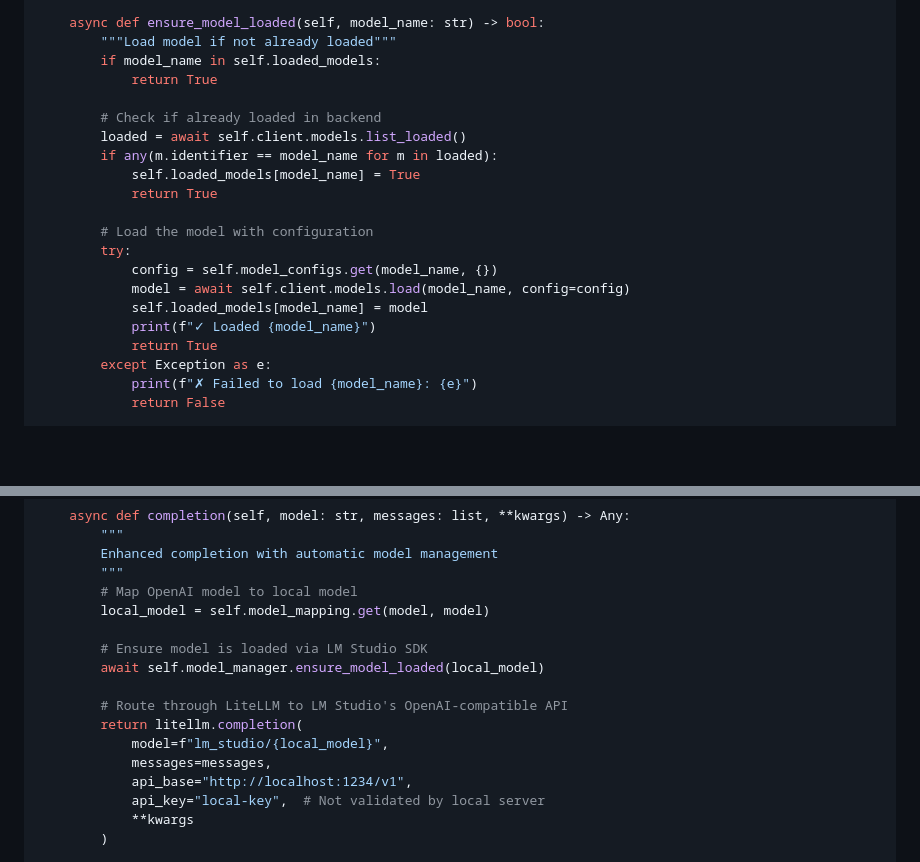
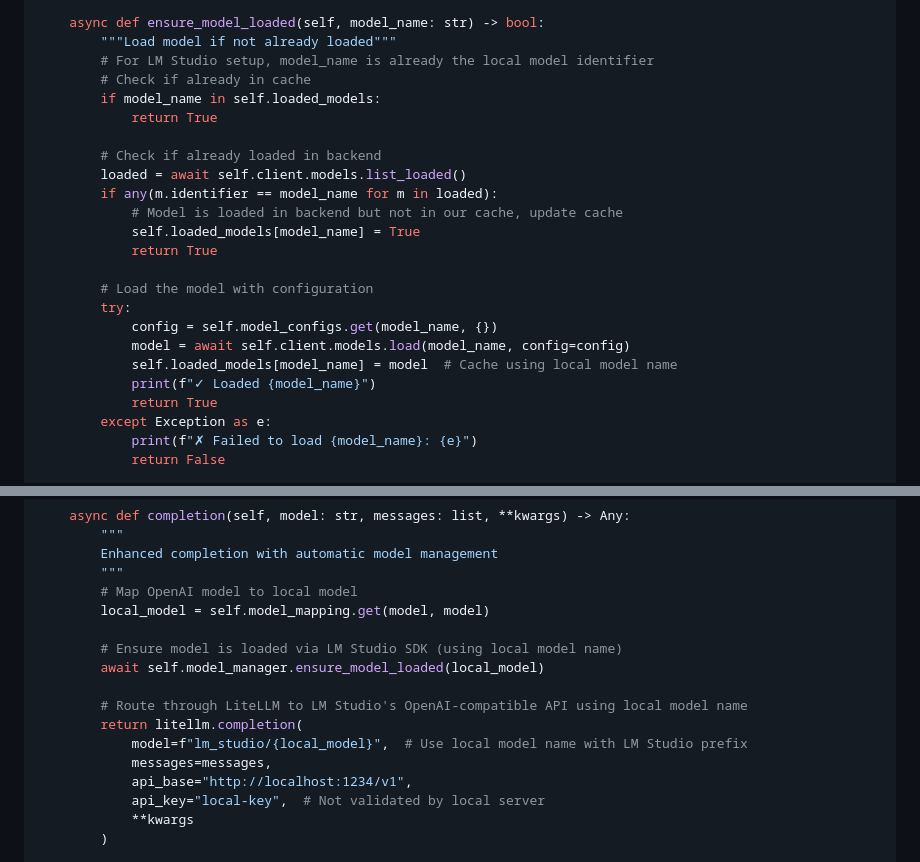
Before and after one commit to shaiss/Near-Catalyst, a Markdown page: lm-studio-setup.md, 2 parts joined by grey strips. Rendered like a GitHub page; blank space fills up the shorter version.

Commit message:
Improve LM Studio model loading and caching logic
Co-authored-by: shaiss <shaiss@gmail.com>

```diff
--- a/lm-studio-setup.md
+++ b/lm-studio-setup.md
@@ -177,12 +177,15 @@ class LMStudioModelManager:
 
     async def ensure_model_loaded(self, model_name: str) -> bool:
         """Load model if not already loaded"""
+        # For LM Studio setup, model_name is already the local model identifier
+        # Check if already in cache
         if model_name in self.loaded_models:
             return True
 
         # Check if already loaded in backend
         loaded = await self.client.models.list_loaded()
         if any(m.identifier == model_name for m in loaded):
+            # Model is loaded in backend but not in our cache, update cache
             self.loaded_models[model_name] = True
             return True
 
@@ -190,7 +193,7 @@ class LMStudioModelManager:
         try:
             config = self.model_configs.get(model_name, {})
             model = await self.client.models.load(model_name, config=config)
-            self.loaded_models[model_name] = model
+            self.loaded_models[model_name] = model  # Cache using local model name
             print(f"✓ Loaded {model_name}")
             return True
         except Exception as e:
@@ -249,12 +252,12 @@ class EnhancedCompletion:
         # Map OpenAI model to local model
         local_model = self.model_mapping.get(model, model)
 
-        # Ensure model is loaded via LM Studio SDK
+        # Ensure model is loaded via LM Studio SDK (using local model name)
         await self.model_manager.ensure_model_loaded(local_model)
 
-        # Route through LiteLLM to LM Studio's OpenAI-compatible API
+        # Route through LiteLLM to LM Studio's OpenAI-compatible API using local model name
         return litellm.completion(
-            model=f"lm_studio/{local_model}",
+            model=f"lm_studio/{local_model}",  # Use local model name with LM Studio prefix
             messages=messages,
             api_base="http://localhost:1234/v1",
             api_key="local-key",  # Not validated by local server
```
